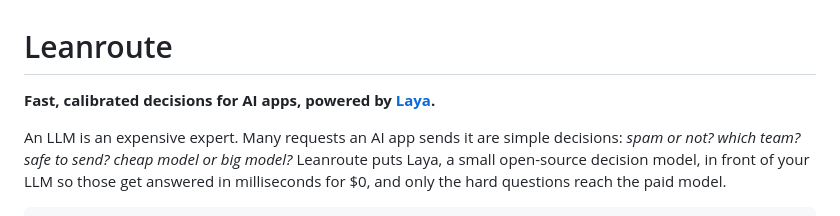
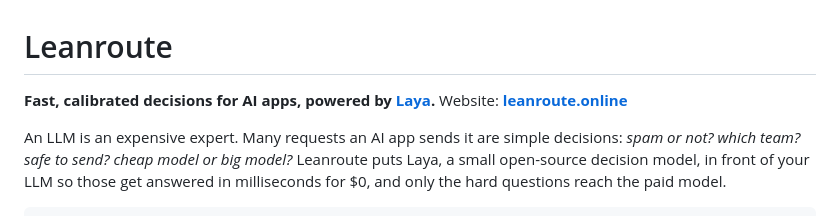
Before and after one commit to kdandu001-arch/leanroute, a Markdown page: README.md, the part around the change. Drawn GitHub-style.

Commit message:
Link the website from the README

```diff
--- a/README.md
+++ b/README.md
@@ -1,6 +1,6 @@
 # Leanroute
 
-**Fast, calibrated decisions for AI apps, powered by [Laya](https://huggingface.co/convaiinnovations/laya).**
+**Fast, calibrated decisions for AI apps, powered by [Laya](https://huggingface.co/convaiinnovations/laya).** Website: **[leanroute.online](https://leanroute.online)**
 
 An LLM is an expensive expert. Many requests an AI app sends it are simple decisions: *spam or not? which team? safe to send? cheap model or big model?* Leanroute puts Laya, a small open-source decision model, in front of your LLM so those get answered in milliseconds for $0, and only the hard questions reach the paid model.
 
```
